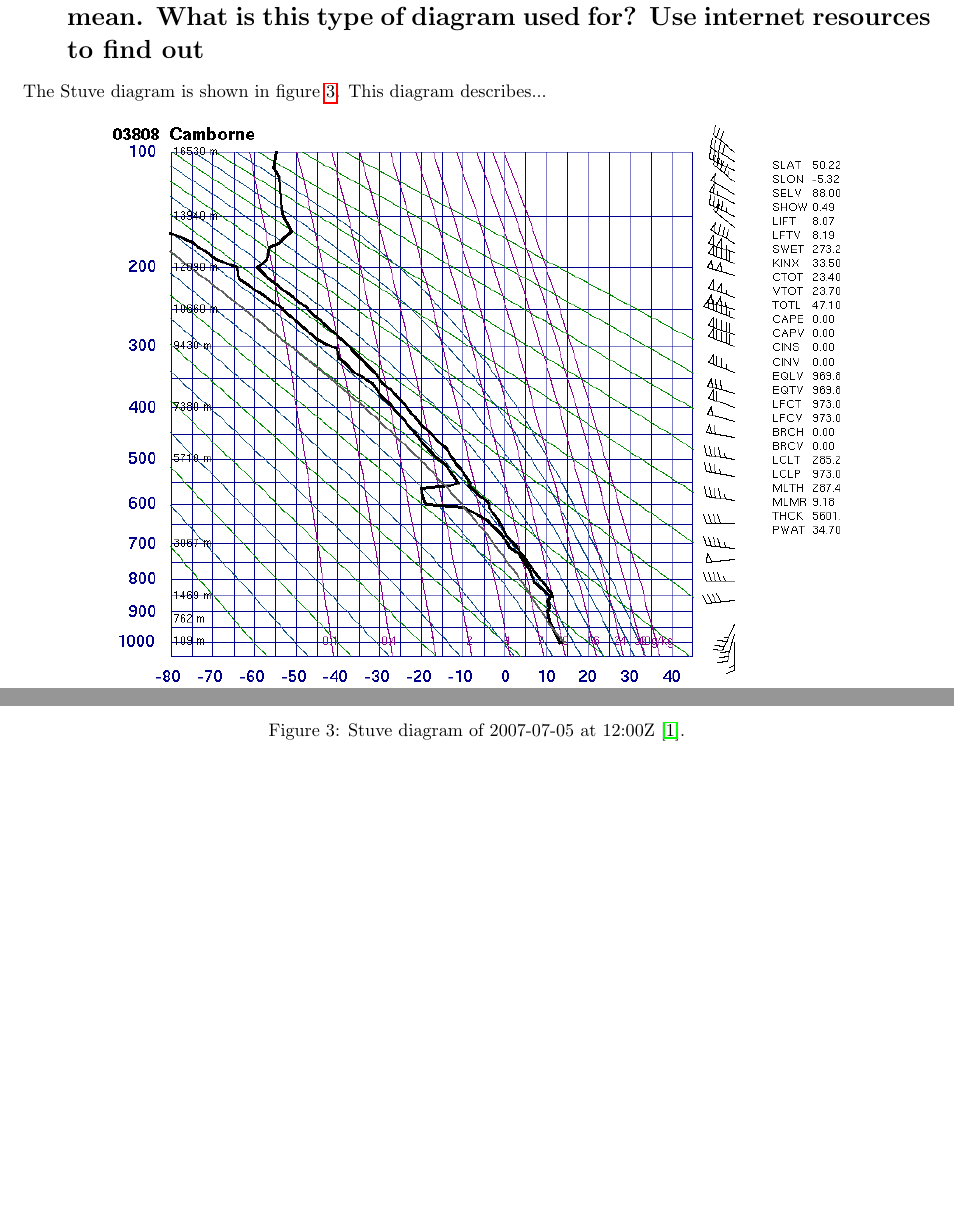
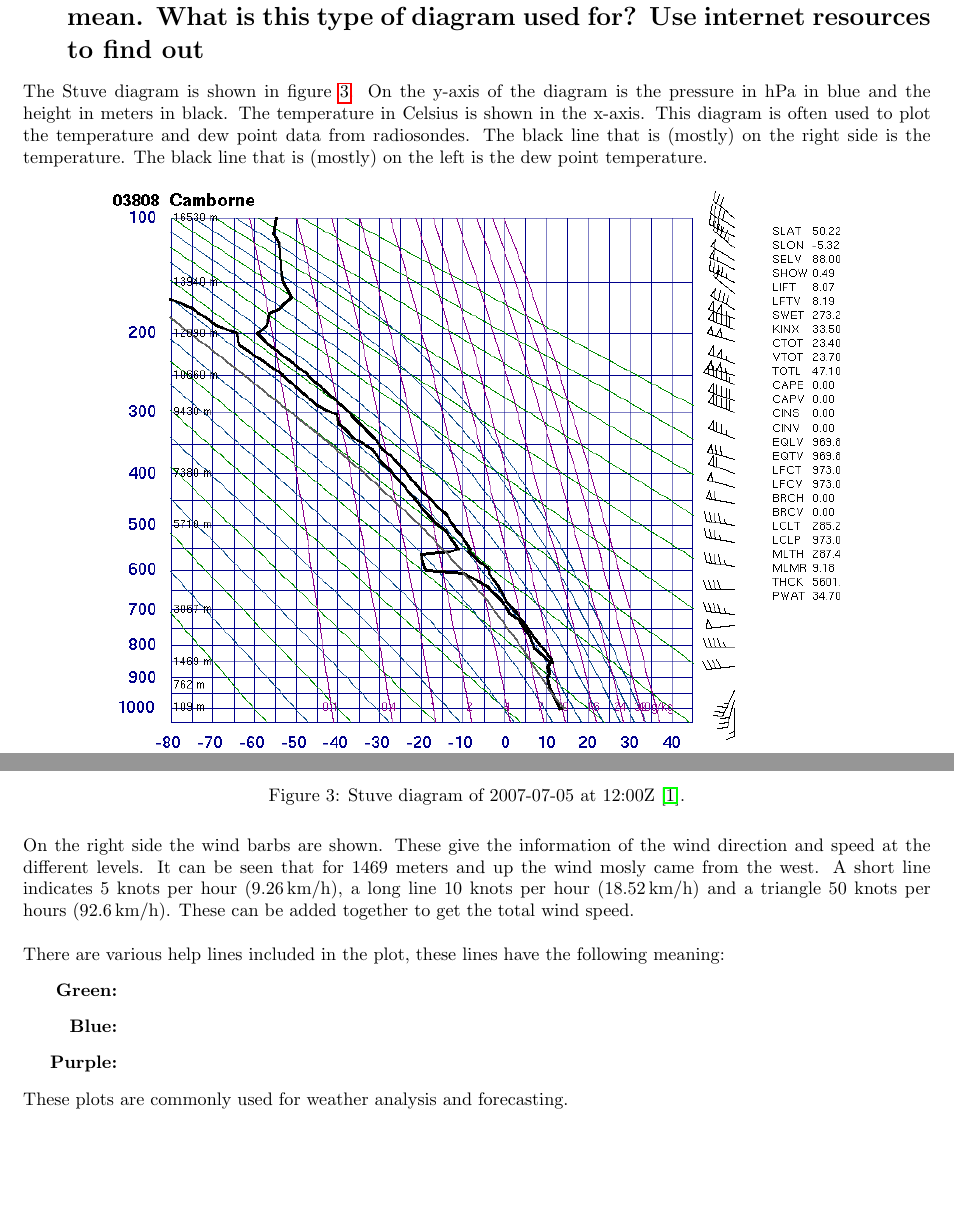
Before and after one commit to Rhaiko/3-atmosphere, a LaTeX document (main.tex): two parts of page 21 of 22, joined at a grey line, cut so that both start at the same text, the shorter picture padded with empty space. Compiled offline with pdfLaTeX.

Commit message:
Auto stash before merge of "master" and "origin/master"

```diff
--- a/main.tex
+++ b/main.tex
@@ -15,6 +15,7 @@
 \usepackage{hyperref}
 \usepackage{longtable}
 \usepackage{multicol}
+\usepackage{enumitem}
 
 % Create a separate table for the appendix.
 \usepackage[toc,page]{appendix}
@@ -729,7 +731,7 @@ With the given data in chapter 2, this means that the tropopause altitude of the
 %----------------------------------------------------------------------------------------
 \newpage
 \section{Plot the data for 2007-07-05, 12:00 UTC as Stuve diagram. What does the Stuve diagram show? What do the different “help lines” mean. What is this type of diagram used for? Use internet resources to find out}
-The Stuve diagram is shown in figure \ref{fig:Q7}. This diagram describes...
+The Stuve diagram is shown in figure \ref{fig:Q7}. On the y-axis of the diagram is the pressure in hPa in blue and the height in meters in black. The temperature in Celsius is shown in the x-axis. This diagram is often used to plot the temperature and dew point data from radiosondes. The black line that is (mostly) on the right side is the temperature. The black line that is (mostly) on the left is the dew point temperature.
 
 \begin{figure}[H]
 	\centering
@@ -737,6 +739,20 @@ The Stuve diagram is shown in figure \ref{fig:Q7}. This diagram describes...
 	\caption{Stuve diagram of 2007-07-05 at 12:00Z \cite{assignment}.}
 	\label{fig:Q7}
 \end{figure}
+
+On the right side the wind barbs are shown. These give the information of the wind direction and speed at the different levels. It can be seen that for 1469 meters and up the wind mosly came from the west. A short line indicates 5 knots per hour (9.26\,km/h), a long line 10 knots per hour (18.52\,km/h) and a triangle 50 knots per hours (92.6\,km/h). These can be added together to get the total wind speed. \\
+
+There are various help lines included in the plot, these lines have the following meaning:
+\begin{enumerate}[leftmargin=2cm]
+	\item[\textbf{Green:}]
+	\item[\textbf{Blue:}]
+	\item[\textbf{Purple:}]
+\end{enumerate}
+
+These plots are commonly used for weather analysis and forecasting.
+
+
+
 
 %----------------------------------------------------------------------------------------
 %	REFERENCES.
```
Also changed, not shown: main.tex (1 more changed lines).
